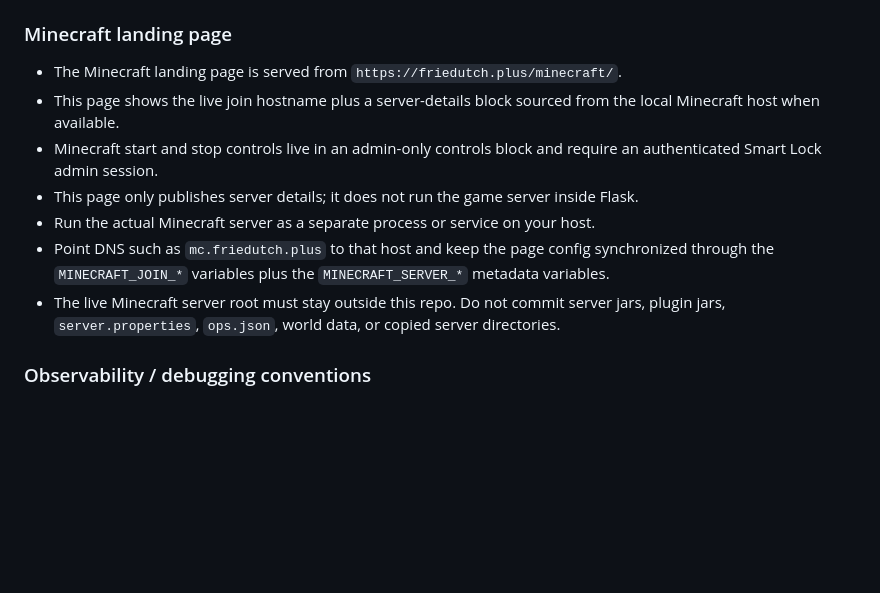
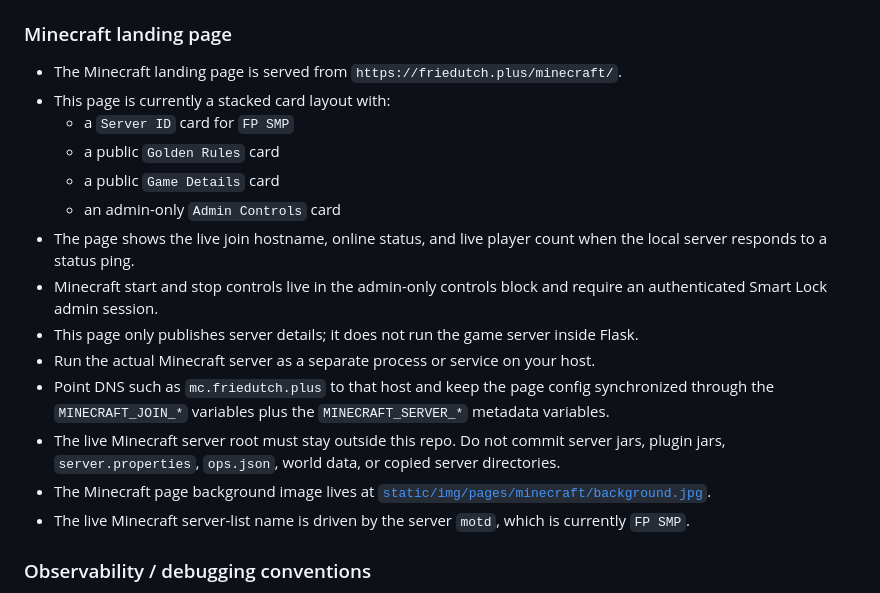
Before and after one commit to friedutch/website, a Markdown page: README.md, the part around the change. Drawn GitHub-style; blank space fills up the shorter version.

```diff
--- a/README.md
+++ b/README.md
@@ -123,12 +123,19 @@
 
 ### Minecraft landing page
 - The Minecraft landing page is served from `https://friedutch.plus/minecraft/`.
-- This page shows the live join hostname plus a server-details block sourced from the local Minecraft host when available.
-- Minecraft start and stop controls live in an admin-only controls block and require an authenticated Smart Lock admin session.
+- This page is currently a stacked card layout with:
+  - a `Server ID` card for `FP SMP`
+  - a public `Golden Rules` card
+  - a public `Game Details` card
+  - an admin-only `Admin Controls` card
+- The page shows the live join hostname, online status, and live player count when the local server responds to a status ping.
+- Minecraft start and stop controls live in the admin-only controls block and require an authenticated Smart Lock admin session.
 - This page only publishes server details; it does not run the game server inside Flask.
 - Run the actual Minecraft server as a separate process or service on your host.
 - Point DNS such as `mc.friedutch.plus` to that host and keep the page config synchronized through the `MINECRAFT_JOIN_*` variables plus the `MINECRAFT_SERVER_*` metadata variables.
 - The live Minecraft server root must stay outside this repo. Do not commit server jars, plugin jars, `server.properties`, `ops.json`, world data, or copied server directories.
+- The Minecraft page background image lives at [`static/img/pages/minecraft/background.jpg`](/Users/administrator/Sites/friedutchplus/static/img/pages/minecraft/background.jpg).
+- The live Minecraft server-list name is driven by the server `motd`, which is currently `FP SMP`.
 
 ### Observability / debugging conventions
 - The Flask app sets baseline security headers on responses:
```
Also changed, not shown: AGENTS.md (+14 -1 lines), projects/minecraft/README.md (+17 -1 lines).
